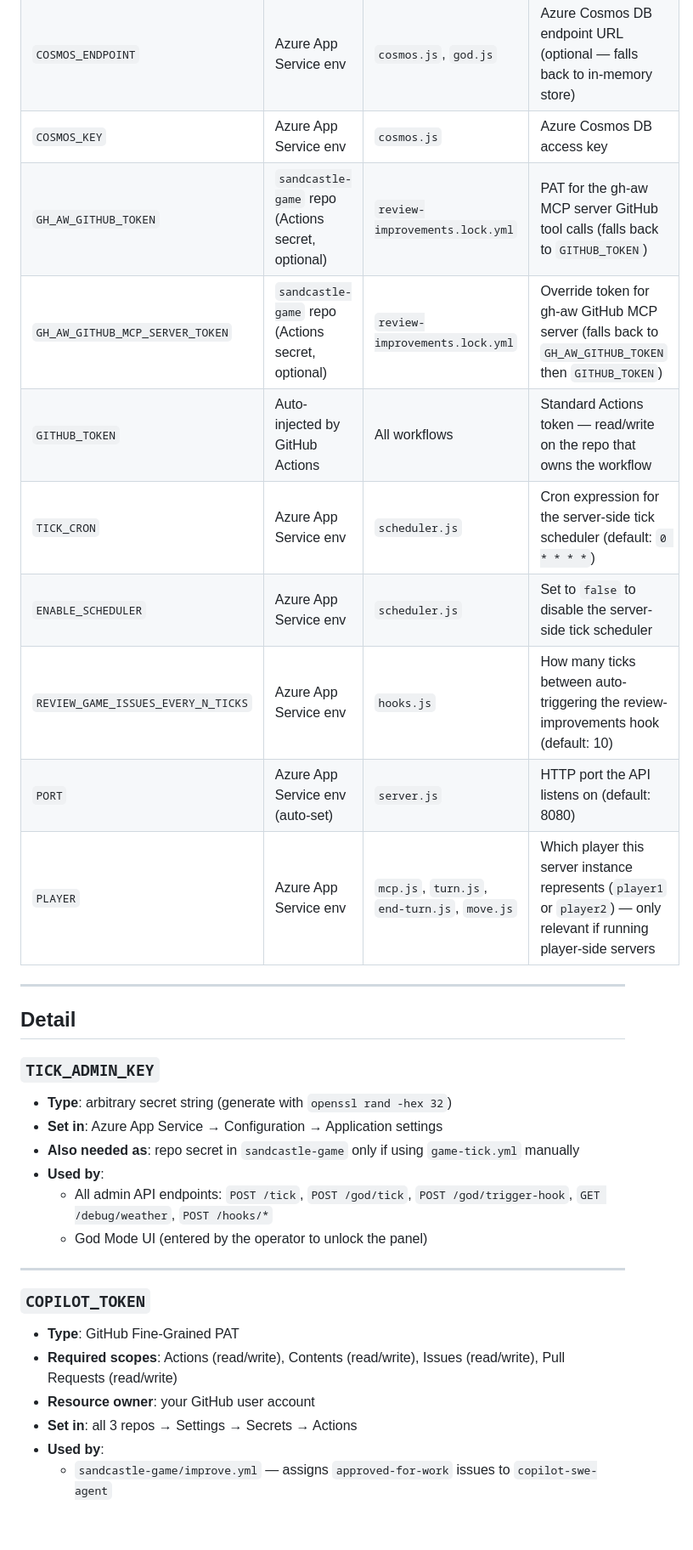
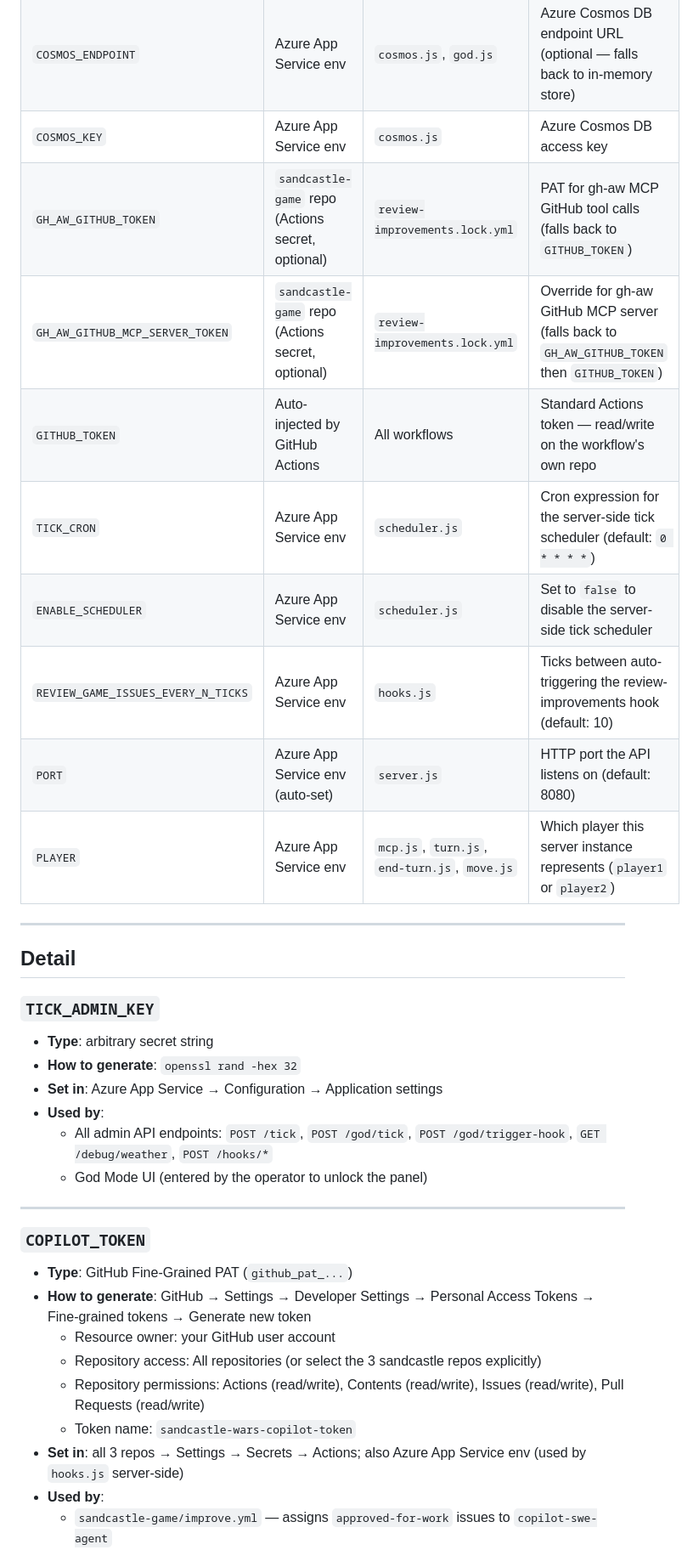
Before and after one commit to adamd9/sandcastle-game, a Markdown page: SECRETS.md, the part around one of its changes. Shown at 85% size. Rendered like a GitHub page; blank space fills up the shorter version.

```diff
--- a/SECRETS.md
+++ b/SECRETS.md
@@ -22,23 +22,23 @@ Keep it up to date when adding new secrets.
 | `AZURE_WEBAPP_PUBLISH_PROFILE` | `sandcastle-game` repo (Actions secret) | `deploy-api.yml` | Azure deployment credential |
 | `COSMOS_ENDPOINT` | Azure App Service env | `cosmos.js`, `god.js` | Azure Cosmos DB endpoint URL (optional — falls back to in-memory store) |
 | `COSMOS_KEY` | Azure App Service env | `cosmos.js` | Azure Cosmos DB access key |
-| `GH_AW_GITHUB_TOKEN` | `sandcastle-game` repo (Actions secret, optional) | `review-improvements.lock.yml` | PAT for the gh-aw MCP server GitHub tool calls (falls back to `GITHUB_TOKEN`) |
-| `GH_AW_GITHUB_MCP_SERVER_TOKEN` | `sandcastle-game` repo (Actions secret, optional) | `review-improvements.lock.yml` | Override token for gh-aw GitHub MCP server (falls back to `GH_AW_GITHUB_TOKEN` then `GITHUB_TOKEN`) |
-| `GITHUB_TOKEN` | Auto-injected by GitHub Actions | All workflows | Standard Actions token — read/write on the repo that owns the workflow |
+| `GH_AW_GITHUB_TOKEN` | `sandcastle-game` repo (Actions secret, optional) | `review-improvements.lock.yml` | PAT for gh-aw MCP GitHub tool calls (falls back to `GITHUB_TOKEN`) |
+| `GH_AW_GITHUB_MCP_SERVER_TOKEN` | `sandcastle-game` repo (Actions secret, optional) | `review-improvements.lock.yml` | Override for gh-aw GitHub MCP server (falls back to `GH_AW_GITHUB_TOKEN` then `GITHUB_TOKEN`) |
+| `GITHUB_TOKEN` | Auto-injected by GitHub Actions | All workflows | Standard Actions token — read/write on the workflow's own repo |
 | `TICK_CRON` | Azure App Service env | `scheduler.js` | Cron expression for the server-side tick scheduler (default: `0 * * * *`) |
 | `ENABLE_SCHEDULER` | Azure App Service env | `scheduler.js` | Set to `false` to disable the server-side tick scheduler |
-| `REVIEW_GAME_ISSUES_EVERY_N_TICKS` | Azure App Service env | `hooks.js` | How many ticks between auto-triggering the review-improvements hook (default: 10) |
+| `REVIEW_GAME_ISSUES_EVERY_N_TICKS` | Azure App Service env | `hooks.js` | Ticks between auto-triggering the review-improvements hook (default: 10) |
 | `PORT` | Azure App Service env (auto-set) | `server.js` | HTTP port the API listens on (default: 8080) |
-| `PLAYER` | Azure App Service env | `mcp.js`, `turn.js`, `end-turn.js`, `move.js` | Which player this server instance represents (`player1` or `player2`) — only relevant if running player-side servers |
+| `PLAYER` | Azure App Service env | `mcp.js`, `turn.js`, `end-turn.js`, `move.js` | Which player this server instance represents (`player1` or `player2`) |
 
 ---
 
 ## Detail
 
 ### `TICK_ADMIN_KEY`
-- **Type**: arbitrary secret string (generate with `openssl rand -hex 32`)
+- **Type**: arbitrary secret string
+- **How to generate**: `openssl rand -hex 32`
 - **Set in**: Azure App Service → Configuration → Application settings
-- **Also needed as**: repo secret in `sandcastle-game` only if using `game-tick.yml` manually
 - **Used by**:
   - All admin API endpoints: `POST /tick`, `POST /god/tick`, `POST /god/trigger-hook`, `GET /debug/weather`, `POST /hooks/*`
   - God Mode UI (entered by the operator to unlock the panel)
@@ -46,10 +46,13 @@ Keep it up to date when adding new secrets.
 ---
 
 ### `COPILOT_TOKEN`
-- **Type**: GitHub Fine-Grained PAT
-- **Required scopes**: Actions (read/write), Contents (read/write), Issues (read/write), Pull Requests (read/write)
-- **Resource owner**: your GitHub user account
-- **Set in**: all 3 repos → Settings → Secrets → Actions
+- **Type**: GitHub Fine-Grained PAT (`github_pat_...`)
+- **How to generate**: GitHub → Settings → Developer Settings → Personal Access Tokens → Fine-grained tokens → Generate new token
+  - Resource owner: your GitHub user account
+  - Repository access: All repositories (or select the 3 sandcastle repos explicitly)
+  - Repository permissions: Actions (read/write), Contents (read/write), Issues (read/write), Pull Requests (read/write)
+  - Token name: `sandcastle-wars-copilot-token`
+- **Set in**: all 3 repos → Settings → Secrets → Actions; also Azure App Service env (used by `hooks.js` server-side)
 - **Used by**:
   - `sandcastle-game/improve.yml` — assigns `approved-for-work` issues to `copilot-swe-agent`
   - `sandcastle-player-one/player-turn.yml` — creates turn issues and assigns them to `copilot-swe-agent`
```
Also changed, not shown: other parts of SECRETS.md (+63 -57 lines).
